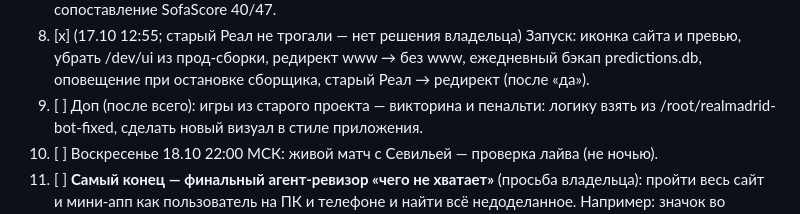
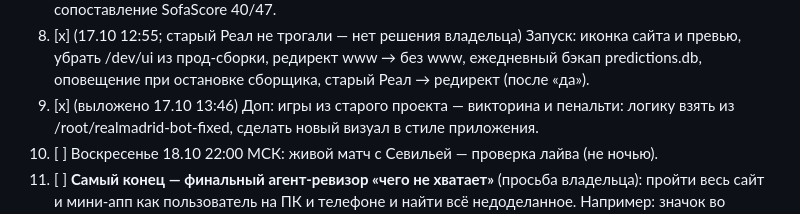
Before and after one commit to EgorSanko/realmadrid-bot, a Markdown page: docs/NIGHT-PLAN.md, the part around the change. GitHub-like rendering.

Commit message:
plan: п.9 игры выполнены
Co-Authored-By: Claude Opus 5.5 <noreply@anthropic.com>
Claude-Session: https://claude.ai/code/session_01Q5P57KjVb6oJ3Jwj8RPoXe

```diff
--- a/docs/NIGHT-PLAN.md
+++ b/docs/NIGHT-PLAN.md
@@ -31,7 +31,7 @@
 7. [x] (17.10 12:55) Данные: полный снимок завершённого матча не перетирать бедным резервом; сопоставление SofaScore 40/47.
 8. [x] (17.10 12:55; старый Реал не трогали — нет решения владельца) Запуск: иконка сайта и превью, убрать /dev/ui из прод-сборки, редирект www → без www,
    ежедневный бэкап predictions.db, оповещение при остановке сборщика, старый Реал → редирект (после «да»).
-9. [ ] Доп (после всего): игры из старого проекта — викторина и пенальти: логику взять из
+9. [x] (выложено 17.10 13:46) Доп: игры из старого проекта — викторина и пенальти: логику взять из
    /root/realmadrid-bot-fixed, сделать новый визуал в стиле приложения.
 10. [ ] Воскресенье 18.10 22:00 МСК: живой матч с Севильей — проверка лайва (не ночью).
 11. [ ] **Самый конец — финальный агент-ревизор «чего не хватает»** (просьба владельца): пройти весь сайт
```
